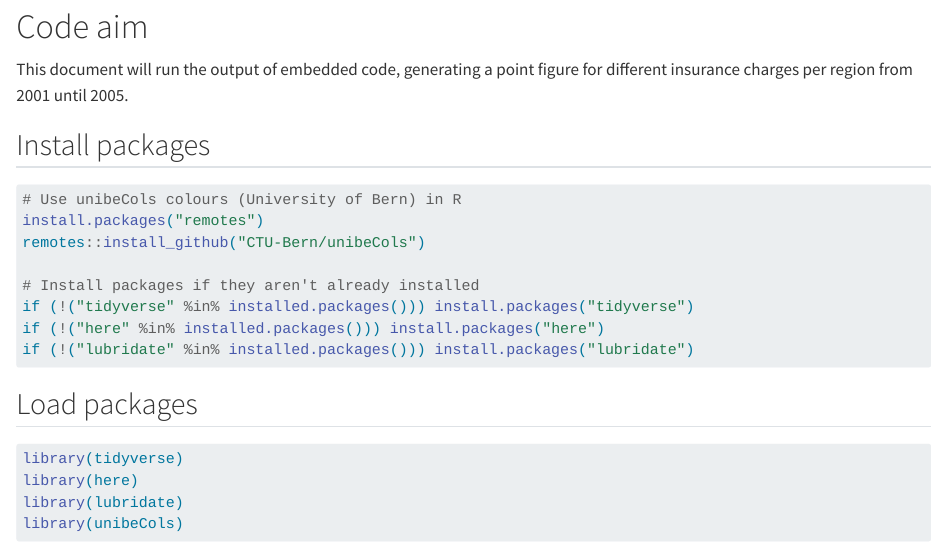
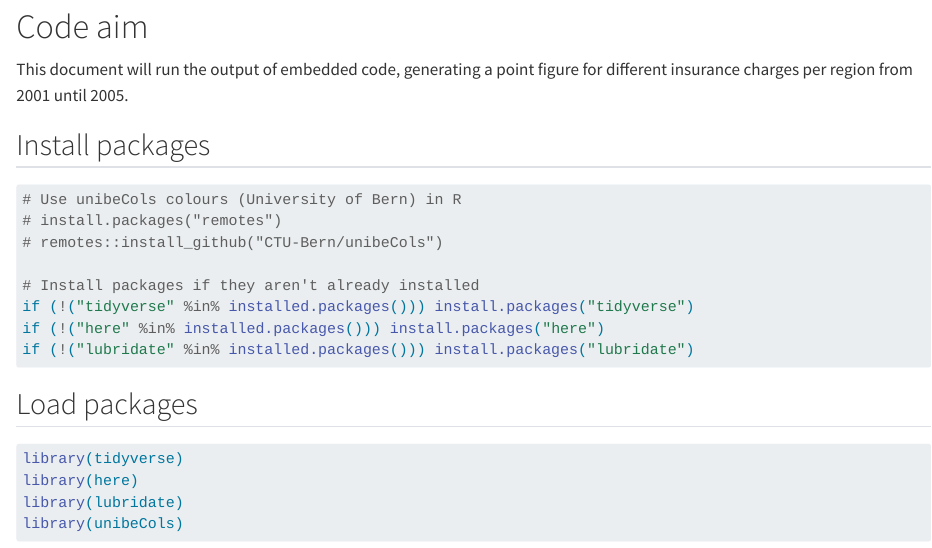
Before and after one commit to KaiGensitz/Projects_in_R-Course, a Quarto document (final_assessment_report.qmd): the page in a window 1100 px wide, from 130 px down. Rendered offline with R 4.5, knitr and Pandoc in place of Quarto, with nearby package versions; some code elsewhere in the file could not run offline; long lines of code are wrapped.

Commit message:
Finalize report

```diff
--- a/final_assessment_report.qmd
+++ b/final_assessment_report.qmd
@@ -15,8 +15,8 @@ This document will run the output of embedded code, generating a point figure fo
 #| warning: false
 #| cache: true
 # Use unibeCols colours (University of Bern) in R
-install.packages("remotes")
-remotes::install_github("CTU-Bern/unibeCols")
+# install.packages("remotes")
+# remotes::install_github("CTU-Bern/unibeCols")
 
 # Install packages if they aren't already installed
 if (!("tidyverse" %in% installed.packages())) install.packages("tidyverse")
```
Also changed, not shown: final_assessment_report.html.
